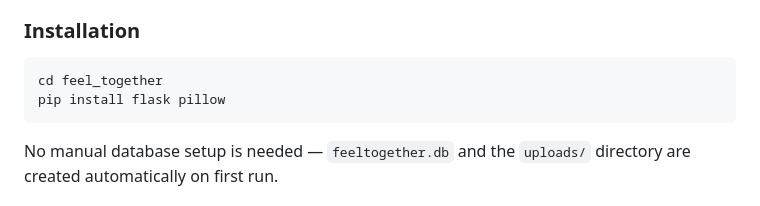
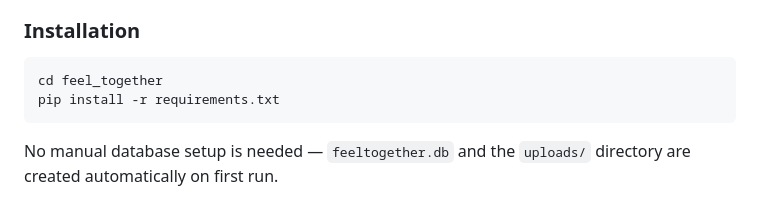
Before and after one commit to EmmaYHlee/feel-together, a Markdown page: README.md, the part around the change. Drawn GitHub-style.

````diff
--- a/README.md
+++ b/README.md
@@ -15,7 +15,7 @@ The system enforces emotional separation so that users only see content aligned
 
 ```bash
 cd feel_together
-pip install flask pillow
+pip install -r requirements.txt
 ```
 
 No manual database setup is needed — `feeltogether.db` and the `uploads/` directory are created automatically on first run.
````
